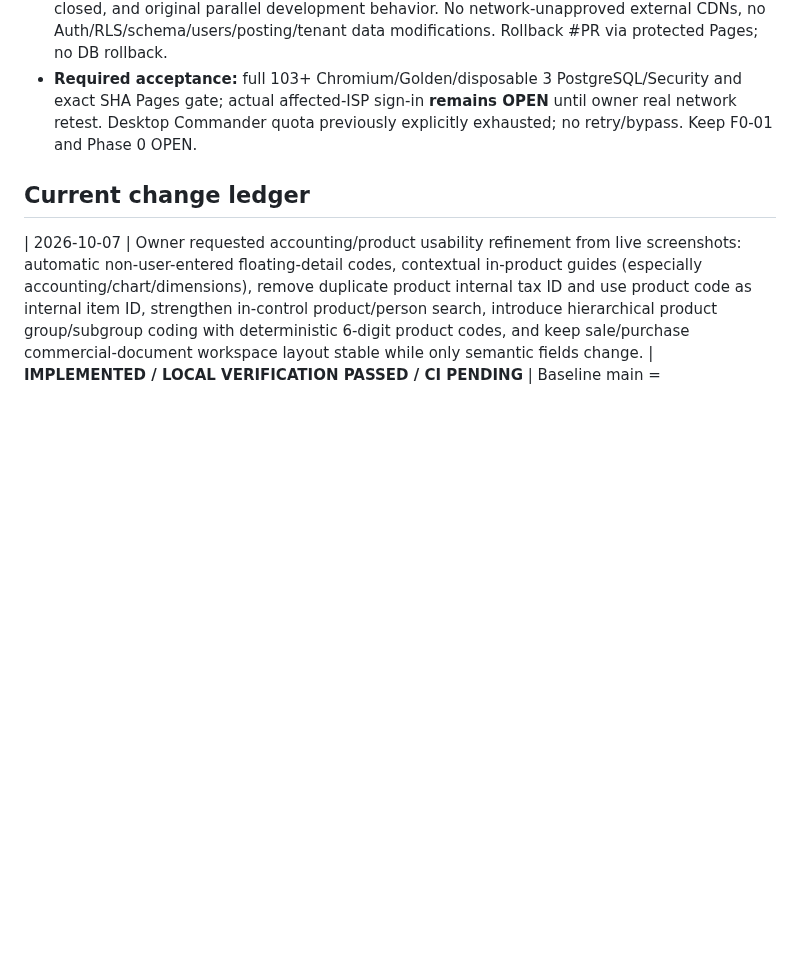
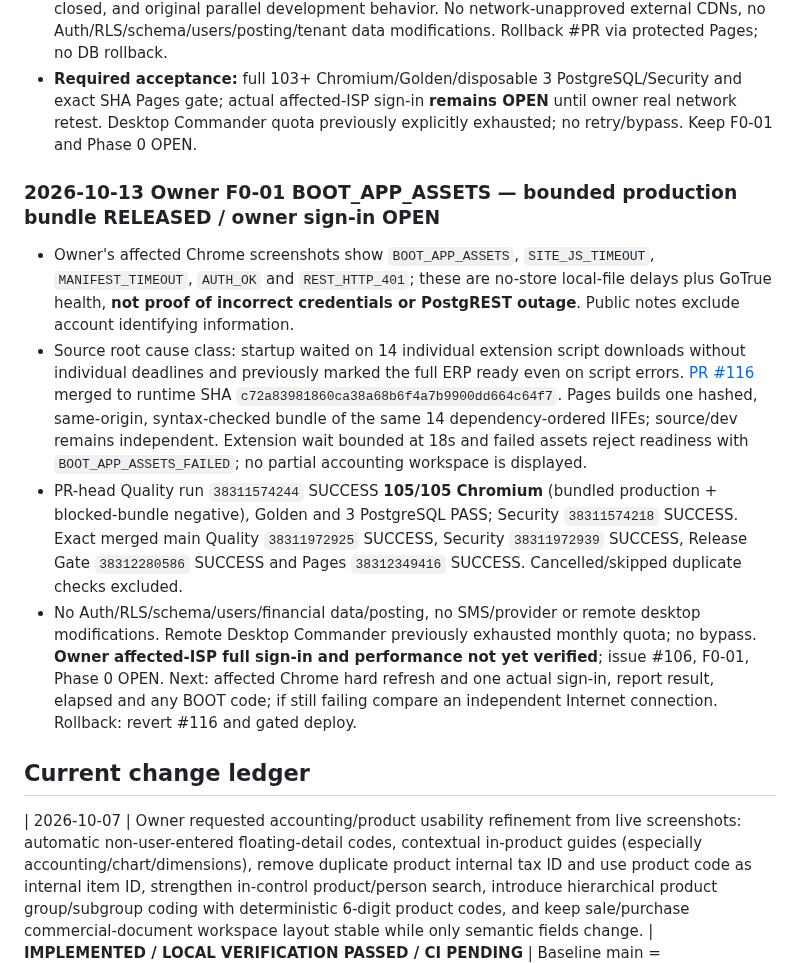
Before and after one commit to davoodmehraban89/Factor-easy, a Markdown page: PROJECT_STATE.md, the part around the change. Drawn GitHub-style; blank space fills up the shorter version.

Commit message:
docs(state): record verified bundled extension release and open owner ISP acceptance

```diff
--- a/PROJECT_STATE.md
+++ b/PROJECT_STATE.md
@@ -114,6 +114,12 @@ The latest user message is the sole source of new instructions. Read AGENTS.md t
 - **Code-proven wait:** `js/bootstrap.js` currently dispatches 14 separate extension script downloads, `Promise.allSettled` has no per-resource deadline and sets `FinoraAppAssetsReady` only after **all 14** finish/fail; `enterApp()` refuses full app until that promise resolves. This exactly matches `BOOT_APP_ASSETS`, whereas the owner code did not name a specific file. The existing flow even resolves this readiness promise if any extension fails, risking partially usable financial software.
 - **Safe fix scope:** build a same-origin, deterministic **single production extension JS bundle** from the exact 14 source modules in dependency order (all IIFEs, preserve CSP and source); retain existing unbundled source/dev loader; bound the extension load (including missing network) and on any failure explicitly reject workspace readiness, leave login responsive and show actionable asset-failure status, NEVER render incomplete ERP. Cache-bust built script. Add real Playwright built Pages/browser tests for one-request delivery, missing bundle fail-closed, and original parallel development behavior. No network-unapproved external CDNs, no Auth/RLS/schema/users/posting/tenant data modifications. Rollback #PR via protected Pages; no DB rollback.
 - **Required acceptance:** full 103+ Chromium/Golden/disposable 3 PostgreSQL/Security and exact SHA Pages gate; actual affected-ISP sign-in **remains OPEN** until owner real network retest. Desktop Commander quota previously explicitly exhausted; no retry/bypass. Keep F0-01 and Phase 0 OPEN.
+
+### 2026-10-13 Owner F0-01 BOOT_APP_ASSETS — bounded production bundle RELEASED / owner sign-in OPEN
+- Owner's affected Chrome screenshots show `BOOT_APP_ASSETS`, `SITE_JS_TIMEOUT`, `MANIFEST_TIMEOUT`, `AUTH_OK` and `REST_HTTP_401`; these are no-store local-file delays plus GoTrue health, **not proof of incorrect credentials or PostgREST outage**. Public notes exclude account identifying information.
+- Source root cause class: startup waited on 14 individual extension script downloads without individual deadlines and previously marked the full ERP ready even on script errors. [PR #116](https://github.com/davoodmehraban89/Factor-easy/pull/116) merged to runtime SHA `c72a83981860ca38a68b6f4a7b9900dd664c64f7`. Pages builds one hashed, same-origin, syntax-checked bundle of the same 14 dependency-ordered IIFEs; source/dev remains independent. Extension wait bounded at 18s and failed assets reject readiness with `BOOT_APP_ASSETS_FAILED`; no partial accounting workspace is displayed.
+- PR-head Quality run `38311574244` SUCCESS **105/105 Chromium** (bundled production + blocked-bundle negative), Golden and 3 PostgreSQL PASS; Security `38311574218` SUCCESS. Exact merged main Quality `38311972925` SUCCESS, Security `38311972939` SUCCESS, Release Gate `38312280586` SUCCESS and Pages `38312349416` SUCCESS. Cancelled/skipped duplicate checks excluded.
+- No Auth/RLS/schema/users/financial data/posting, no SMS/provider or remote desktop modifications. Remote Desktop Commander previously exhausted monthly quota; no bypass. **Owner affected-ISP full sign-in and performance not yet verified**; issue #106, F0-01, Phase 0 OPEN. Next: affected Chrome hard refresh and one actual sign-in, report result, elapsed and any BOOT code; if still failing compare an independent Internet connection. Rollback: revert #116 and gated deploy.
 
 ## Current change ledger
 | 2026-10-07 | Owner requested accounting/product usability refinement from live screenshots: automatic non-user-entered floating-detail codes, contextual in-product guides (especially accounting/chart/dimensions), remove duplicate product internal tax ID and use product code as internal item ID, strengthen in-control product/person search, introduce hierarchical product group/subgroup coding with deterministic 6-digit product codes, and keep sale/purchase commercial-document workspace layout stable while only semantic fields change. | **IMPLEMENTED / LOCAL VERIFICATION PASSED / CI PENDING** | Baseline main = `7e58c75f7d754f378d94ca3f356c1ae580aa7ee3`. Automatic dimension type/value codes, contextual guides, product-code-as-internal-ID, normalized multi-token search, and additive six-digit product coding implemented. Existing historical codes preserved. Commercial sale/purchase workspaces now share a stable `صدور سند تجاری` header/actions layout; duplicate purchase sidebar injection removed; the public selector is the single document-type selector and the legacy internal invoice-kind control is hidden. Local syntax/static/commerce/UX/accounting phases 2–6/Golden checks passed; protected-branch CI remains pending. |
```
